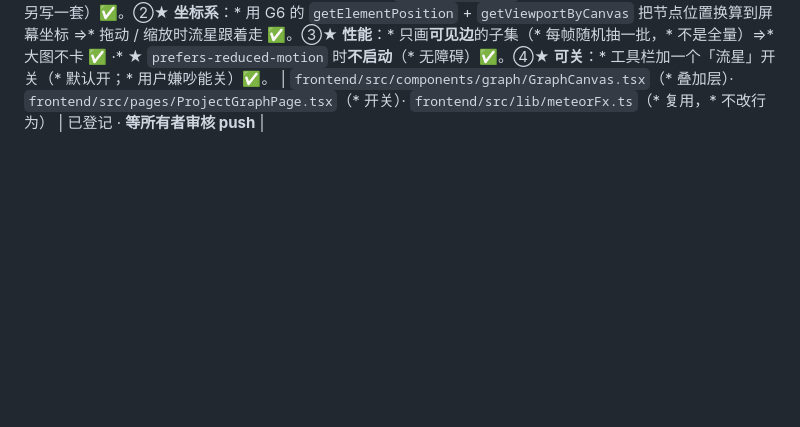
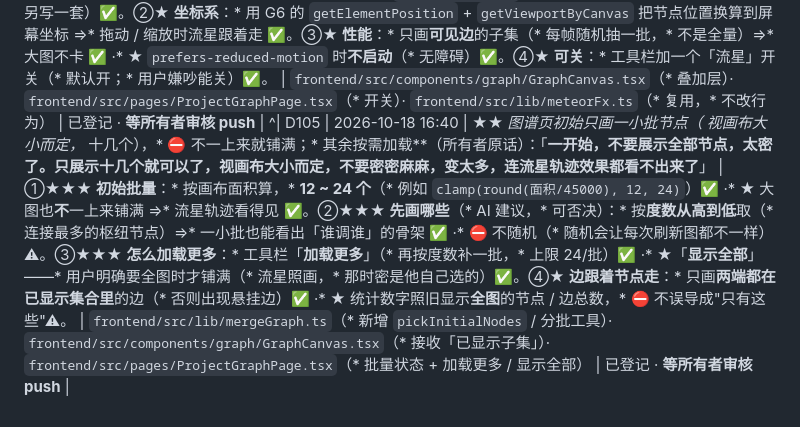
Before and after one commit to astrolabe-code/astrolabe, a Markdown page: docs/frontend-decisions.md, the part around the change. Rendered like a GitHub page; blank space fills up the shorter version.

Commit message:
登记 D105：图谱页初始只画一小批节点（视画布大小，12~24 个）
① 所有者原话（逐字）：「一开始，不要展示全部节点，太密了。只展示十几个就可以了，
   视画布大小而定，不要密密麻麻，变太多，连流星轨迹效果都看不出来了」
② 初始批量按画布面积算，clamp 到 12~24 个；⛔ 大图也不一上来铺满
③ 先画度数最高的枢纽节点（一小批也能看出调用骨架）；⛔ 不随机
④ 「加载更多」按度数再补一批（每批 ≤24）；「显示全部」给明确要全图的人
⑤ 边只画两端都在已显示集合里的；统计照旧显示全图总数，不误导

```diff
--- a/docs/frontend-decisions.md
+++ b/docs/frontend-decisions.md
@@ -401,3 +401,4 @@
 | D102 | 2026-10-17 | ★★ **图修补 UI 用受控控件（前端防君子，后端防小人）**（所有者：「前端也做同样限制，浓选择列表，天然不允许非法键值对出现。形成前端防君子，后端防小人。」） | ①★★ **控件一律受控**：* `kind` / 边 `type` ⇒ **下拉选择**（* 取值来自 `B230` 的元数据端点）·* `line` / `line_end` ⇒ **数字输入**·* 字符串 ⇒ 带 `maxLength` 的输入框 ✅ ·* ⛔ **不提供「自由键值编辑器」**（* 那等于把非法数据送进后端）⚠。②★ **与后端的关系**：* 前端限制只为**体验**（* 不让用户填错），* ⛔ 不当安全边界 ——* 真正的拦截在后端（* `B229` 模型反射校验）✅。③★ **错误引导**：* 收到 `duplicate_node` / `duplicate_edge` ⇒* 提示 + **定位到已有节点 / 边**并转修改态 ✅。④★ **元数据来源**：* `GET /api/graph/meta/`（* `B230`），* ⛔ 前端不硬编码合法值清单 ⚠。 | `frontend/src/api/types.ts` · `frontend/src/query/graph.ts`（* `useGraphMeta`）· 图修补组件（* 尚未建，* 建时按本条执行） | 已登记 · 随图修补 UI 实施 |
 | D103 | 2026-10-18 | ★★ **回收站改按项目组织；勾选笔记 ⇒ 打包导出 ZIP（一篇一个文件 + 清单）**（B231） | ①★ **列表 = 项目卡片**：项目名 · ref · 版本（`version_label`）· 笔记数 · 删除时间；②★ **点卡片 ⇒ 展开该项目的被删笔记**，每篇带**勾选框**（全选 / 反选）；③★ **「导出所选」**：下载一个 ZIP —— 每篇笔记一个 Markdown（front matter 带 node 快照）+ 一份 `manifest.json`；④★ 项目还活着的 ⇒ 卡片可点进项目；⑤★ 未勾选时按钮置灰。 | `frontend/src/pages/RecycleBinPage.tsx` · `frontend/src/query/notes.ts`（* `useExportNotes`）· `frontend/src/api/types.ts` | 已登记 · 随 B231 实施 |
 | D104 | 2026-10-18 | ★★ **图谱页加流星轨迹效果：一块 canvas 罩在 G6 画布上，复用 `meteorFx`**（所有者：「添加流星轨迹效果，你用canvas罩上就行」） | ①★ **做法**：* 在图谱页画布容器上叠一层**绝对定位的透明 canvas**（* `pointer-events: none` ⇒* 不挡交互），* 流星沿**边**飞行、* 带尾迹 ✅ ·* ★★ 复用 `lib/meteorFx.ts`（* 首页小图在用的同一套，* ⛔ 不另写一套）✅。②★ **坐标系**：* 用 G6 的 `getElementPosition` + `getViewportByCanvas` 把节点位置换算到屏幕坐标 ⇒* 拖动 / 缩放时流星跟着走 ✅。③★ **性能**：* 只画**可见边**的子集（* 每帧随机抽一批，* 不是全量）⇒* 大图不卡 ✅ ·* ★ `prefers-reduced-motion` 时**不启动**（* 无障碍）✅。④★ **可关**：* 工具栏加一个「流星」开关（* 默认开；* 用户嫌吵能关）✅。 | `frontend/src/components/graph/GraphCanvas.tsx`（* 叠加层）· `frontend/src/pages/ProjectGraphPage.tsx`（* 开关）· `frontend/src/lib/meteorFx.ts`（* 复用，* 不改行为） | 已登记 · **等所有者审核 push** |
+^| D105 | 2026-10-18 16:40 | ★★ **图谱页初始只画一小批节点（* 视画布大小而定，* 十几个），* ⛔ 不一上来就铺满；* 其余按需加载**（所有者原话）：「**一开始，不要展示全部节点，太密了。只展示十几个就可以了，视画布大小而定，不要密密麻麻，变太多，连流星轨迹效果都看不出来了**」 | ①★★★ **初始批量**：* 按画布面积算，* **12 ~ 24 个**（* 例如 `clamp(round(面积/45000), 12, 24)`）✅ ·* ★ 大图也**不**一上来铺满 ⇒* 流星轨迹看得见 ✅。②★★★ **先画哪些**（* AI 建议，* 可否决）：* 按**度数从高到低**取（* 连接最多的枢纽节点）⇒* 一小批也能看出「谁调谁」的骨架 ✅ ·* ⛔ 不随机（* 随机会让每次刷新图都不一样）⚠。③★★★ **怎么加载更多**：* 工具栏「**加载更多**」（* 再按度数补一批，* 上限 24/批）✅ ·* ★「**显示全部**」——* 用户明确要全图时才铺满（* 流星照画，* 那时密是他自己选的）✅。④★ **边跟着节点走**：* 只画**两端都在已显示集合里**的边（* 否则出现悬挂边）✅ ·* ★ 统计数字照旧显示**全图**的节点 / 边总数，* ⛔ 不误导成"只有这些"⚠。 | `frontend/src/lib/mergeGraph.ts`（* 新增 `pickInitialNodes` / 分批工具）· `frontend/src/components/graph/GraphCanvas.tsx`（* 接收「已显示子集」）· `frontend/src/pages/ProjectGraphPage.tsx`（* 批量状态 + 加载更多 / 显示全部） | 已登记 · **等所有者审核 push** |
```
